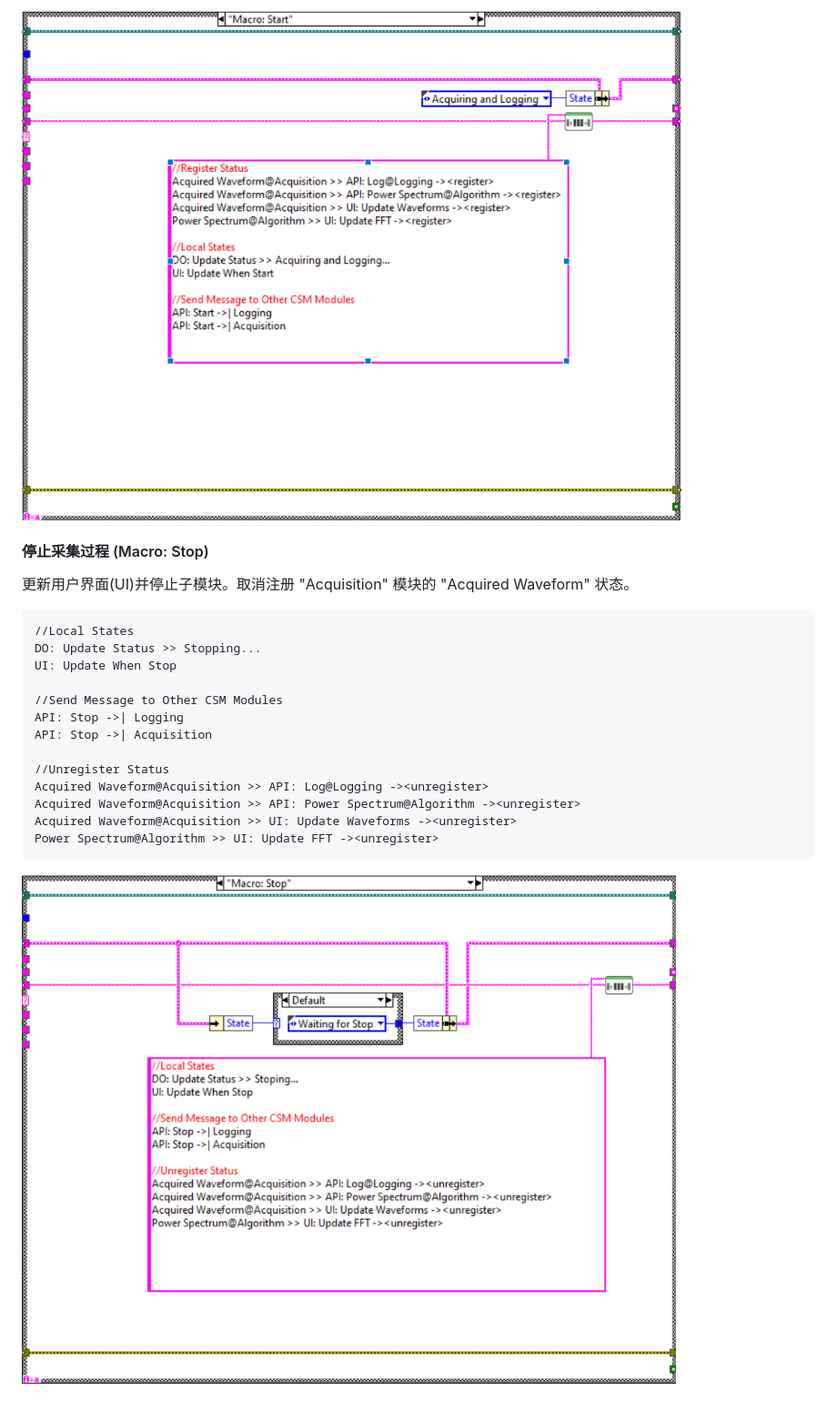
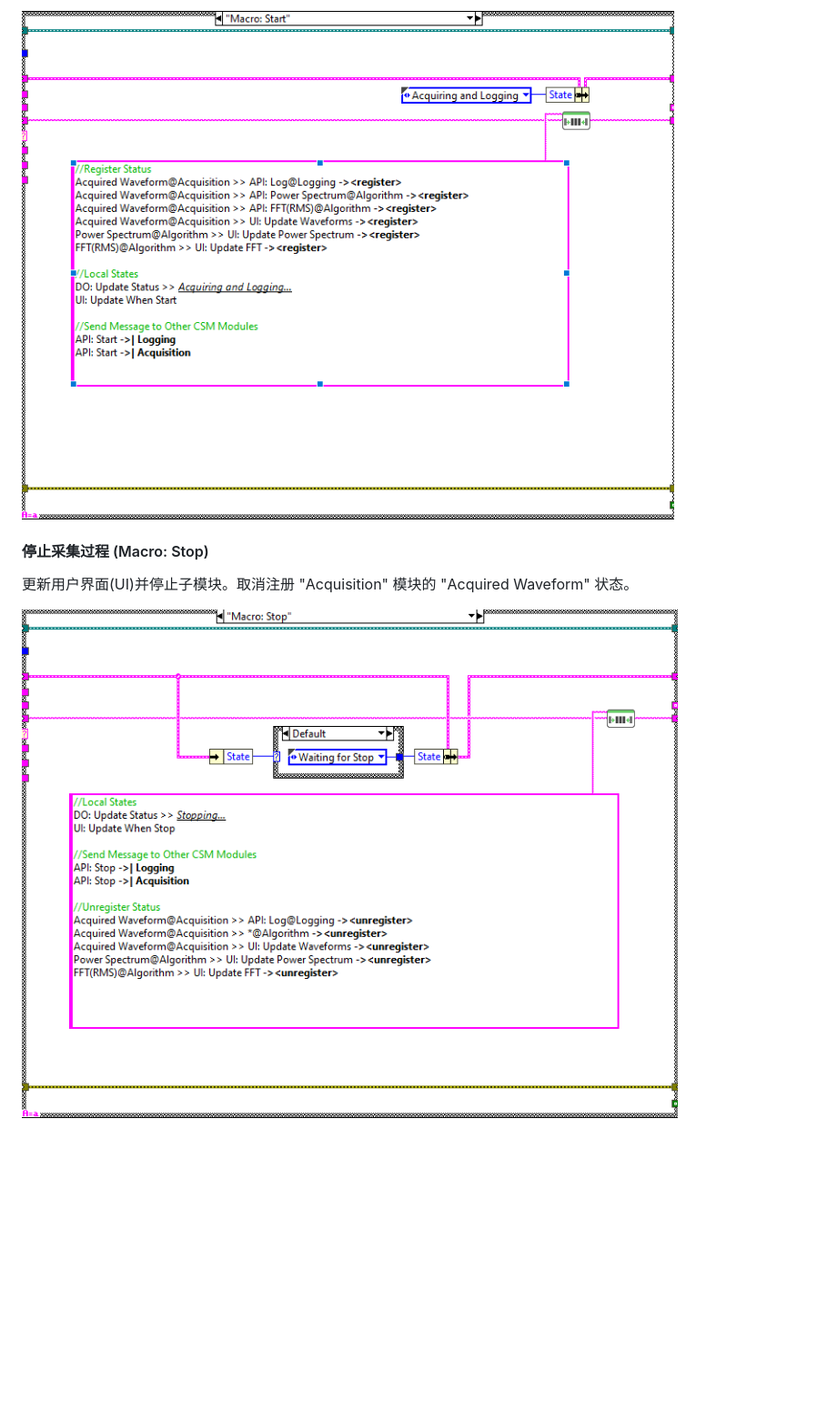
Before and after one commit to NEVSTOP-LAB/CSM-Continuous-Meausrement-and-Logging, a Markdown page: README(CN).md, the part around one of its changes. Shown at 91% size. Drawn GitHub-style; pictures changed too: _doc/Start Process.png, _doc/Stop Process.png; blank space fills up the shorter version.

````diff
--- a/README(CN).md
+++ b/README(CN).md
@@ -135,24 +107,7 @@ API: Start ->| Acquisition
 ![Macro: Start](./_doc/Start%20Process.png)
-
 
 #### 停止采集过程 (Macro: Stop)
 
 更新用户界面(UI)并停止子模块。取消注册 "Acquisition" 模块的 "Acquired Waveform" 状态。
 
-```
-//Local States
-DO: Update Status >> Stopping...
-UI: Update When Stop
-
-//Send Message to Other CSM Modules
-API: Stop ->| Logging
-API: Stop ->| Acquisition
-
-//Unregister Status
-Acquired Waveform@Acquisition >> API: Log@Logging -><unregister>
-Acquired Waveform@Acquisition >> API: Power Spectrum@Algorithm -><unregister>
-Acquired Waveform@Acquisition >> UI: Update Waveforms -><unregister>
-Power Spectrum@Algorithm >> UI: Update FFT -><unregister>
-```
-
 ![Macro: Stop](./_doc/Stop%20Process.png)
````
Also changed, not shown: other parts of README(CN).md (+21 -49 lines), README.md (+26 -70 lines), _doc/Exit Process.png, _doc/Initialize Process.png, _doc/MainBD.png, _doc/mainUI.png, 6 other files.
